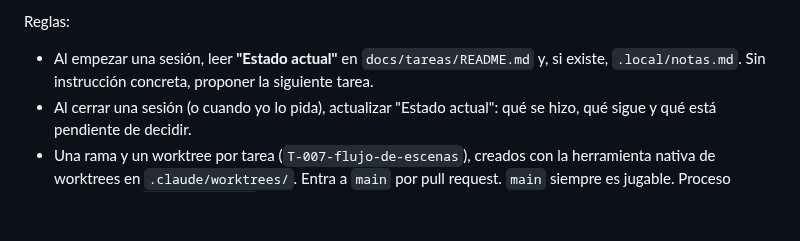
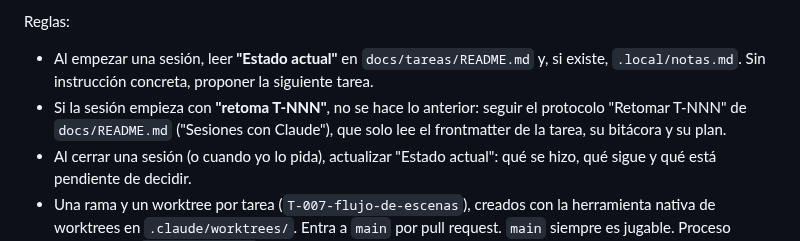
Before and after one commit to carlosuscanga/trick-r-treat, a Markdown page: CLAUDE.md, the part around the change. GitHub-like rendering; blank space fills up the shorter version.

Commit message:
T-046: apunta la regla de inicio de CLAUDE.md al protocolo de retomar
Co-Authored-By: Claude Opus 5.5 <noreply@anthropic.com>
Claude-Session: https://claude.ai/code/session_016ZxynWio8Ey2LNa7FNos8n

```diff
--- a/CLAUDE.md
+++ b/CLAUDE.md
@@ -61,6 +61,7 @@ El proceso completo (hitos, ciclo, git, sesiones y definición de "hecho") está
 Reglas:
 
 - Al empezar una sesión, leer **"Estado actual"** en `docs/tareas/README.md` y, si existe, `.local/notas.md`. Sin instrucción concreta, proponer la siguiente tarea.
+- Si la sesión empieza con **"retoma T-NNN"**, no se hace lo anterior: seguir el protocolo "Retomar T-NNN" de `docs/README.md` ("Sesiones con Claude"), que solo lee el frontmatter de la tarea, su bitácora y su plan.
 - Al cerrar una sesión (o cuando yo lo pida), actualizar "Estado actual": qué se hizo, qué sigue y qué está pendiente de decidir.
 - Una rama y un worktree por tarea (`T-007-flujo-de-escenas`), creados con la herramienta nativa de worktrees en `.claude/worktrees/`. Entra a `main` por pull request. `main` siempre es jugable. Proceso completo en `docs/README.md`, "Trabajo en paralelo".
 - Antes de crear el worktree, marcar la tarea como `en-progreso` **en `main`** (commit y push). En la rama, marcar los criterios de aceptación y llenar la bitácora. Después del merge, pasarla a `hecha` **en `main`**.
```
